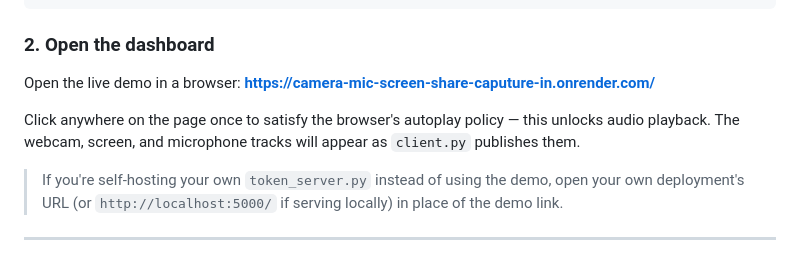
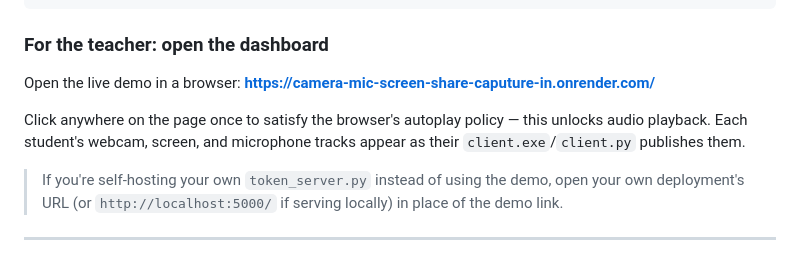
Before and after one commit to Binidu01/Camera-mic-screen-share-caputure-in-silent, a Markdown page: README.md, the part around one of its changes. Drawn GitHub-style.

````diff
--- a/README.md
+++ b/README.md
@@ -242,11 +257,11 @@ Audio stream started: 48000 Hz, 40 ms chunks
 Audio track published
 ```
 
-### 2. Open the dashboard
+### For the teacher: open the dashboard
 
 Open the live demo in a browser: **https://camera-mic-screen-share-caputure-in.onrender.com/**
 
-Click anywhere on the page once to satisfy the browser's autoplay policy — this unlocks audio playback. The webcam, screen, and microphone tracks will appear as `client.py` publishes them.
+Click anywhere on the page once to satisfy the browser's autoplay policy — this unlocks audio playback. Each student's webcam, screen, and microphone tracks appear as their `client.exe`/`client.py` publishes them.
 
 > If you're self-hosting your own `token_server.py` instead of using the demo, open your own deployment's URL (or `http://localhost:5000/` if serving locally) in place of the demo link.
 
````
Also changed, not shown: other parts of README.md (+30 -15 lines).
